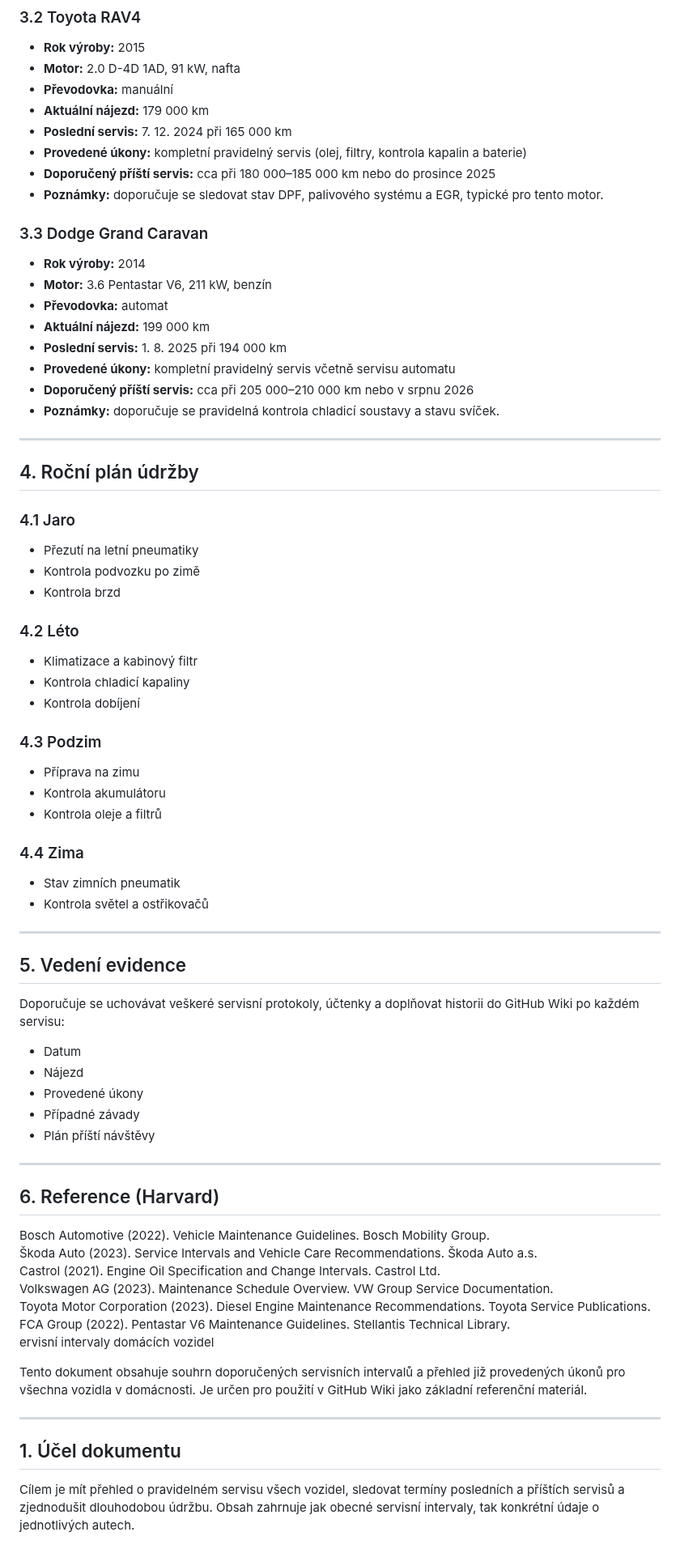
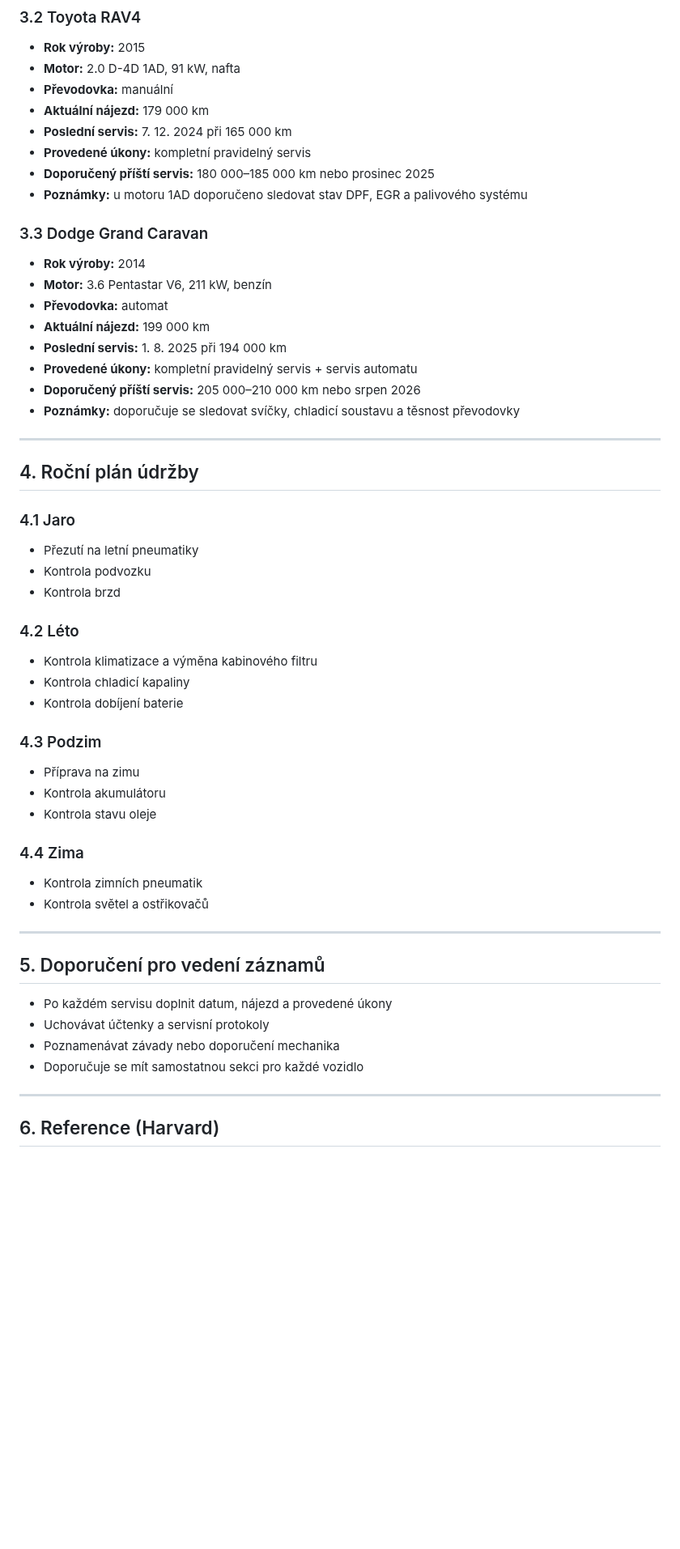
Before and after one commit to katerabu/rabuwiki, a Markdown page: markdown/serviceintervals.md, the part around one of its changes. Shown at 81% size. Rendered like a GitHub page; blank space fills up the shorter version.

Commit message:
Revise service intervals and maintenance guidelines
Updated service intervals and maintenance recommendations for household vehicles. Enhanced clarity and consistency in the document.

```diff
--- a/markdown/serviceintervals.md
+++ b/markdown/serviceintervals.md
@@ -71,9 +71,9 @@ Níže uvedené intervaly jsou orientační a platí pro běžná osobní vozidl
 - **Převodovka:** manuální
 - **Aktuální nájezd:** 179 000 km
 - **Poslední servis:** 7. 12. 2024 při 165 000 km
-- **Provedené úkony:** kompletní pravidelný servis (olej, filtry, kontrola kapalin a baterie)
-- **Doporučený příští servis:** cca při 180 000–185 000 km nebo do prosince 2025
-- **Poznámky:** doporučuje se sledovat stav DPF, palivového systému a EGR, typické pro tento motor.
+- **Provedené úkony:** kompletní pravidelný servis
+- **Doporučený příští servis:** 180 000–185 000 km nebo prosinec 2025
+- **Poznámky:** u motoru 1AD doporučeno sledovat stav DPF, EGR a palivového systému
 
 ### 3.3 Dodge Grand Caravan
 - **Rok výroby:** 2014
@@ -81,9 +81,9 @@ Níže uvedené intervaly jsou orientační a platí pro běžná osobní vozidl
 - **Převodovka:** automat
 - **Aktuální nájezd:** 199 000 km
 - **Poslední servis:** 1. 8. 2025 při 194 000 km
-- **Provedené úkony:** kompletní pravidelný servis včetně servisu automatu
-- **Doporučený příští servis:** cca při 205 000–210 000 km nebo v srpnu 2026
-- **Poznámky:** doporučuje se pravidelná kontrola chladicí soustavy a stavu svíček.
+- **Provedené úkony:** kompletní pravidelný servis + servis automatu
+- **Doporučený příští servis:** 205 000–210 000 km nebo srpen 2026
+- **Poznámky:** doporučuje se sledovat svíčky, chladicí soustavu a těsnost převodovky
 
 ---
 
@@ -91,48 +91,31 @@ Níže uvedené intervaly jsou orientační a platí pro běžná osobní vozidl
 
 ### 4.1 Jaro
 - Přezutí na letní pneumatiky
-- Kontrola podvozku po zimě
+- Kontrola podvozku
 - Kontrola brzd
 
 ### 4.2 Léto
-- Klimatizace a kabinový filtr
+- Kontrola klimatizace a výměna kabinového filtru
 - Kontrola chladicí kapaliny
-- Kontrola dobíjení
+- Kontrola dobíjení baterie
 
 ### 4.3 Podzim
 - Příprava na zimu
 - Kontrola akumulátoru
-- Kontrola oleje a filtrů
+- Kontrola stavu oleje
 
 ### 4.4 Zima
-- Stav zimních pneumatik
+- Kontrola zimních pneumatik
 - Kontrola světel a ostřikovačů
 
 ---
 
-## 5. Vedení evidence
-Doporučuje se uchovávat veškeré servisní protokoly, účtenky a doplňovat historii do GitHub Wiki po každém servisu:
-- Datum
-- Nájezd
-- Provedené úkony
-- Případné závady
-- Plán příští návštěvy
+## 5. Doporučení pro vedení záznamů
+- Po každém servisu doplnit datum, nájezd a provedené úkony
+- Uchovávat účtenky a servisní protokoly
+- Poznamenávat závady nebo doporučení mechanika
+- Doporučuje se mít samostatnou sekci pro každé vozidlo
 
 ---
 
 ## 6. Reference (Harvard)
-Bosch Automotive (2022). Vehicle Maintenance Guidelines. Bosch Mobility Group.
-Škoda Auto (2023). Service Intervals and Vehicle Care Recommendations. Škoda Auto a.s.
-Castrol (2021). Engine Oil Specification and Change Intervals. Castrol Ltd.
-Volkswagen AG (2023). Maintenance Schedule Overview. VW Group Service Documentation.
-Toyota Motor Corporation (2023). Diesel Engine Maintenance Recommendations. Toyota Service Publications.
-FCA Group (2022). Pentastar V6 Maintenance Guidelines. Stellantis Technical Library.
-ervisní intervaly domácích vozidel
-
-Tento dokument obsahuje souhrn doporučených servisních intervalů a přehled již provedených úkonů pro všechna vozidla v domácnosti. Je určen pro použití v GitHub Wiki jako základní referenční materiál.
-
----
-
-## 1. Účel dokumentu
-Cílem je mít přehled o pravidelném servisu všech vozidel, sledovat termíny posledních a příštích servisů a zjednodušit dlouhodobou údržbu. Obsah zahrnuje jak obecné servisní intervaly, tak konkrétní údaje o jednotlivých autech.
-
```
Also changed, not shown: other parts of markdown/serviceintervals.md (+28 -135 lines).
